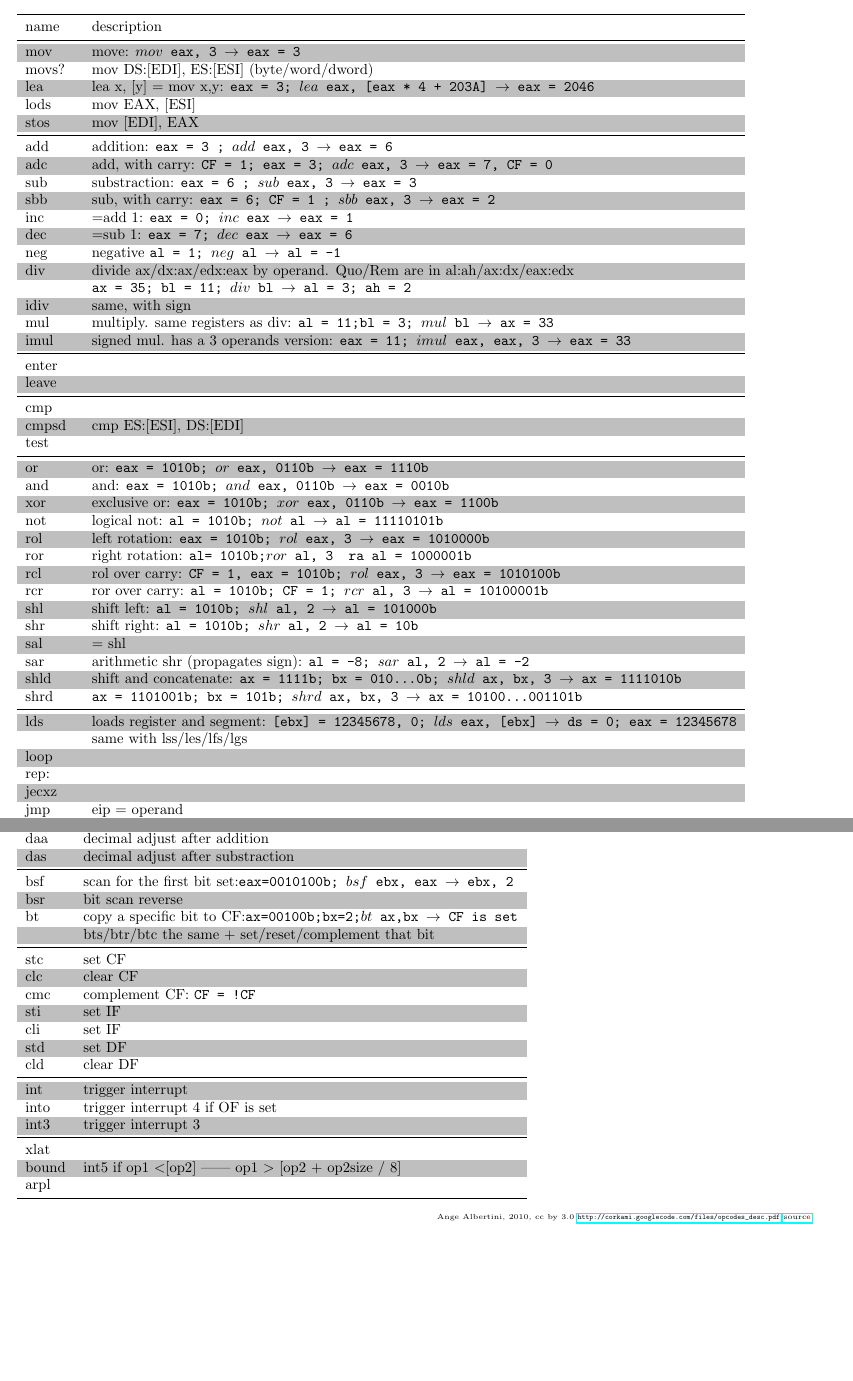
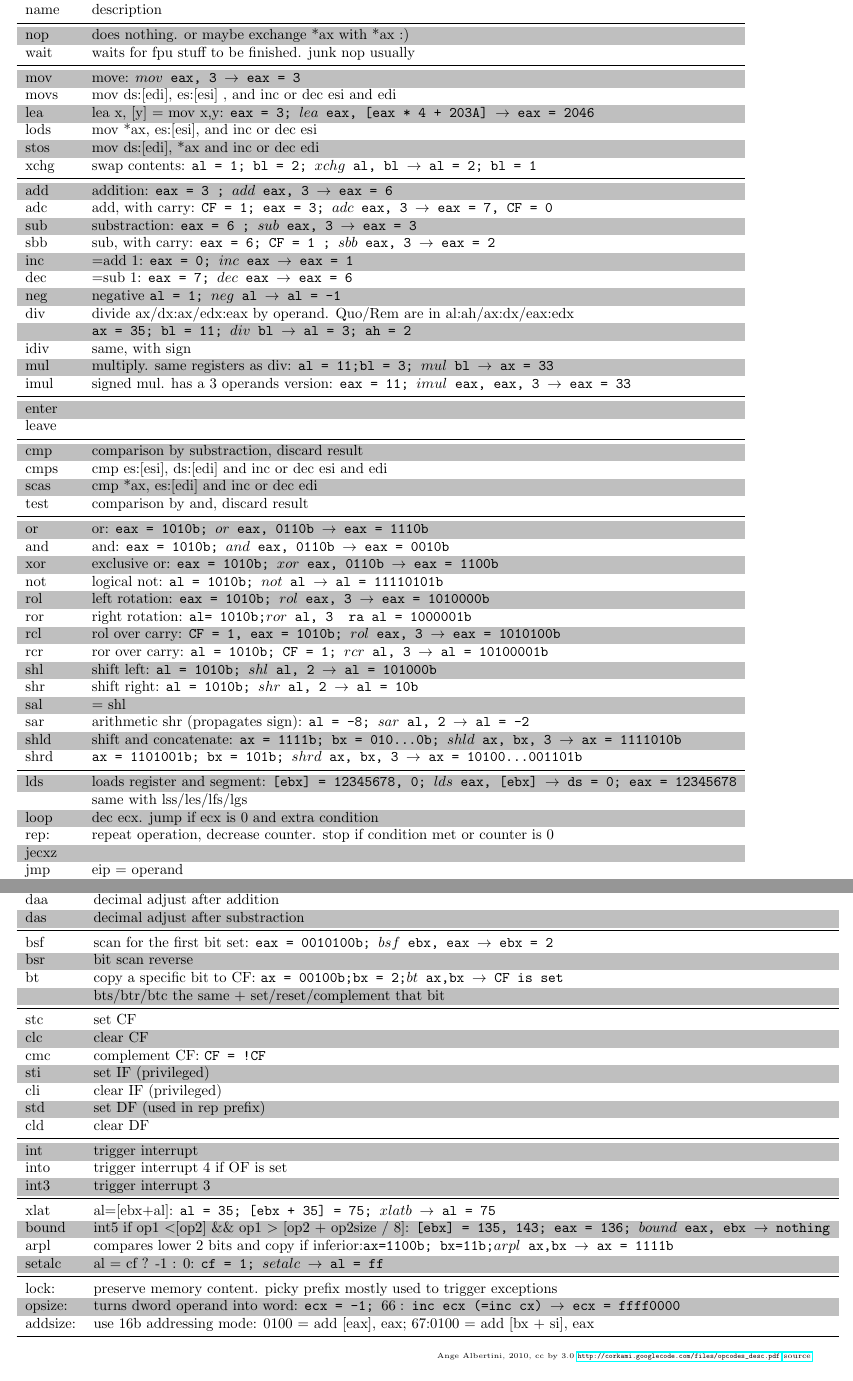
Before and after one commit to angea/corkami, a LaTeX document (misc/graphs/opcodes_desc.tex): two parts of pages 1 and 2 of 2, joined at a grey line, cut so that both start at the same text. Compiled offline with pdfLaTeX.

Commit message:
added arpl, xlat, prefixes, ...

```diff
--- a/misc/graphs/opcodes_desc.tex
+++ b/misc/graphs/opcodes_desc.tex
@@ -16,53 +16,56 @@
 \toprule
 name & description \\
 \midrule
+nop	& does nothing. or maybe exchange *ax with *ax :) \\
+wait	& waits for fpu stuff to be finished. junk nop usually \\
+\midrule
 mov 	& move: {\tt $mov$ eax, 3 \ra eax = 3} \\
-movs? & mov DS:[EDI], ES:[ESI] (byte/word/dword)\\
+movs 	& mov ds:[edi], es:[esi] , and inc or dec esi and edi\\
 lea 	& lea x, [y] = mov x,y: {\tt eax = 3; $lea$ eax, [eax * 4 + 203A] \ra eax = 2046}\\
-lods & mov EAX, [ESI]\\
-stos & mov [EDI], EAX\\
+lods 	& mov *ax, es:[esi], and inc or dec esi\\
+stos 	& mov ds:[edi], *ax and inc or dec edi\\
+xchg	& swap contents: {\tt al = 1; bl = 2; $xchg$ al, bl \ra al = 2; bl = 1}\\
 \midrule
 add 	& addition: {\tt eax = 3 ; $add$ eax, 3 \ra eax = 6}\\
 adc 	& add, with carry: {\tt CF = 1; eax = 3; $adc$ eax, 3 \ra eax = 7, CF = 0}\\
 sub 	& substraction: {\tt eax = 6 ; $sub$ eax, 3 \ra eax = 3}\\
-sbb   & sub, with carry: {\tt eax = 6; CF = 1 ; $sbb$ eax, 3 \ra eax = 2}\\
+sbb   	& sub, with carry: {\tt eax = 6; CF = 1 ; $sbb$ eax, 3 \ra eax = 2}\\
 inc 	& =add 1: {\tt eax = 0; $inc$ eax \ra eax = 1} \\
 dec 	& =sub 1: {\tt eax = 7; $dec$ eax \ra eax = 6} \\
-neg & negative {\tt al = 1; $neg$ al \ra al = -1}\\
-div & divide ax/dx:ax/edx:eax by operand. Quo/Rem are in al:ah/ax:dx/eax:edx\\
-& {\tt ax = 35; bl = 11; $div$ bl \ra al = 3; ah = 2}\\
-idiv & same, with sign\\
-mul & multiply. same registers as div: {\tt al = 11;bl =  3; $mul$ bl \ra ax = 33}\\
-imul & signed mul. has a 3 operands version: {\tt eax = 11; $imul$ eax, eax, 3 \ra eax = 33}\\
+neg	& negative {\tt al = 1; $neg$ al \ra al = -1}\\
+div 	& divide ax/dx:ax/edx:eax by operand. Quo/Rem are in al:ah/ax:dx/eax:edx\\
+	& {\tt ax = 35; bl = 11; $div$ bl \ra al = 3; ah = 2}\\
+idiv 	& same, with sign\\
+mul 	& multiply. same registers as div: {\tt al = 11;bl =  3; $mul$ bl \ra ax = 33}\\
+imul 	& signed mul. has a 3 operands version: {\tt eax = 11; $imul$ eax, eax, 3 \ra eax = 33}\\
 \midrule
 enter & \\
 leave & \\
 \midrule
-cmp & \\
-cmpsd & cmp ES:[ESI], DS:[EDI] \\
-test & \\
+cmp 	& comparison by substraction, discard result\\
+cmps & cmp es:[esi], ds:[edi] and inc or dec esi and edi \\
+scas	& cmp *ax, es:[edi] and inc or dec edi\\
+test 	& comparison by and, discard result \\
 \midrule
 or 	& or: {\tt eax = 1010b; $or$ eax, 0110b \ra eax = 1110b} \\
 and 	& and: {\tt eax = 1010b; $and$ eax, 0110b \ra eax = 0010b} \\
 xor 	& exclusive or: {\tt eax = 1010b; $xor$ eax, 0110b \ra eax = 1100b} \\
 not	& logical not: {\tt al = 1010b; $not$ al \ra al = 11110101b}\\
-rol	 & left rotation: {\tt eax = 1010b; $rol$ eax, 3 \ra eax = 1010000b}\\
-ror	 & right rotation: {\tt al= 1010b;$ror$ al, 3 \ ra al = 1000001b}\\
-rcl	 & rol over carry: {\tt CF = 1, eax = 1010b; $rol$ eax, 3 \ra eax = 1010100b}\\
-rcr	 & ror over carry: {\tt al = 1010b; CF = 1; $rcr$ al, 3 \ra al = 10100001b} \\
-shl	 & shift left: {\tt al = 1010b; $shl$ al, 2 \ra al = 101000b} \\
-shr	 & shift right: {\tt al = 1010b; $shr$ al, 2 \ra al = 10b}\\
+rol	& left rotation: {\tt eax = 1010b; $rol$ eax, 3 \ra eax = 1010000b}\\
+ror	& right rotation: {\tt al= 1010b;$ror$ al, 3 \ ra al = 1000001b}\\
+rcl	& rol over carry: {\tt CF = 1, eax = 1010b; $rol$ eax, 3 \ra eax = 1010100b}\\
+rcr	& ror over carry: {\tt al = 1010b; CF = 1; $rcr$ al, 3 \ra al = 10100001b} \\
+shl	& shift left: {\tt al = 1010b; $shl$ al, 2 \ra al = 101000b} \\
+shr	& shift right: {\tt al = 1010b; $shr$ al, 2 \ra al = 10b}\\
 sal 	& = shl\\
 sar	 & arithmetic shr (propagates sign): {\tt al = -8; $sar$ al, 2 \ra al = -2} \\
-shld	 & shift and concatenate: {\tt ax = 1111b; bx = 010...0b; $shld$ ax, bx, 3 \ra ax = 1111010b}\\
+shld	& shift and concatenate: {\tt ax = 1111b; bx = 010...0b; $shld$ ax, bx, 3 \ra ax = 1111010b}\\
 shrd 	& {\tt ax = 1101001b; bx = 101b; $shrd$ ax, bx, 3 \ra ax  = 10100...001101b}\\
 \midrule
 lds 	&loads register and segment: {\tt [ebx] = 12345678, 0; $lds$ eax, [ebx] \ra ds = 0; eax = 12345678}\\%ds x, [y] \ra ds = [y+4] and x = [y] \\
 & same with lss/les/lfs/lgs\\
-loop 	& \\
-rep: 	& \\
-jecxz & \\
-jmp & eip = operand\\
-jmpf & cs:eip = operands\\
-jxx & conditional jump\\
-setxx & operand = condition ? 1 : 0 {\tt CF = 1; $setc$ al \ra al = 1}\\
+loop 	& dec ecx. jump if ecx is 0 and extra condition\\
+rep: 	& repeat operation, decrease counter. stop if condition met or counter is 0\\
+jecxz 	& \\
+jmp 	& eip = operand\\
+jmpf 	& cs:eip = operands\\
@@ -112,26 +117,32 @@ daa & decimal adjust after addition \\
 das & decimal adjust after substraction \\
 \midrule
 
-bsf & scan for the first bit set:{\tt eax=0010100b; $bsf$ ebx, eax \ra ebx, 2} \\
+bsf & scan for the first bit set: {\tt eax = 0010100b; $bsf$ ebx, eax \ra ebx = 2} \\
 bsr & bit scan reverse \\
-bt & copy a specific bit to CF:{\tt ax=00100b;bx=2;$bt$ ax,bx \ra CF is set}\\
+bt & copy a specific bit to CF: {\tt ax = 00100b;bx = 2;$bt$ ax,bx \ra CF is set}\\
 & bts/btr/btc the same + set/reset/complement that bit \\
 \midrule
 stc & set CF\\
 clc & clear CF\\
 cmc & complement CF: {\tt CF = !CF}\\
-sti & set IF\\
-cli & set IF\\
-std & set DF\\
+sti & set IF (privileged)\\
+cli & clear IF (privileged)\\
+std & set DF (used in rep prefix)\\
 cld & clear DF\\
 \midrule
 int & trigger interrupt\\
 into & trigger interrupt 4 if OF is set\\
 int3 & trigger interrupt 3\\
 \midrule
-xlat & \\
-bound & int5 if op1 $<$[op2] || op1 $>$ [op2 + op2size / 8]\\
-arpl & \\
+xlat & al=[ebx+al]: {\tt al = 35; [ebx + 35] = 75; $xlatb$ \ra al = 75}\\
+bound & int5 if op1 $<$[op2] \&\& op1 $>$ [op2 + op2size / 8]: {\tt [ebx] = 135, 143; eax = 136; $bound$ eax, ebx \ra nothing}\\
+arpl & compares lower 2 bits and copy if inferior:{\tt ax=1100b; bx=11b;$arpl$ ax,bx \ra ax = 1111b}\\
+setalc & al = cf ? -1 : 0: {\tt cf = 1; $setalc$ \ra al = ff}\\
+\midrule
+lock: & preserve memory content. picky prefix mostly used to trigger exceptions\\
+opsize: & turns dword operand into word: {\tt ecx = -1; $66:$ inc ecx (=inc cx) \ra ecx = ffff0000}\\
+addsize: & use 16b addressing mode: 0100 = add [eax], eax; 67:0100 = add [bx + si], eax\\
+
 \bottomrule
 \end{tabular}
 
```
Also changed, not shown: misc/graphs/opcodes_desc.tex (32 more changed lines), 1 other file.
